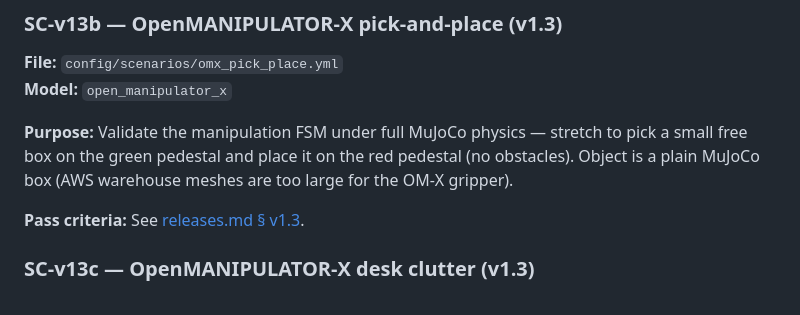
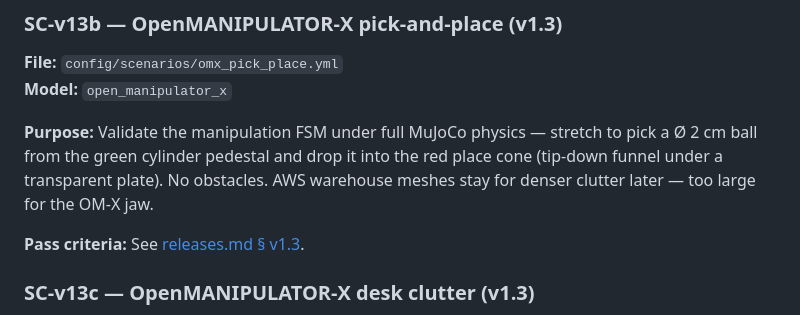
Before and after one commit to alexandrelheinen/fret, a Markdown page: docs/scenarios.md, the part around the change. Drawn GitHub-style.

```diff
--- a/docs/scenarios.md
+++ b/docs/scenarios.md
@@ -87,9 +87,9 @@ no obstacles.
 **Model:** `open_manipulator_x`
 
 **Purpose:** Validate the manipulation FSM under full MuJoCo physics — stretch to
-pick a small free box on the green pedestal and place it on the red pedestal (no
-obstacles). Object is a plain MuJoCo box (AWS warehouse meshes are too large for
-the OM-X gripper).
+pick a Ø 2 cm ball from the green cylinder pedestal and drop it into the red
+place cone (tip-down funnel under a transparent plate). No obstacles. AWS
+warehouse meshes stay for denser clutter later — too large for the OM-X jaw.
 
 **Pass criteria:** See [releases.md § v1.3](releases.md#v13--openmanipulator-x-tabletop).
 
```
Also changed, not shown: docs/releases.md (+5 -4 lines).
